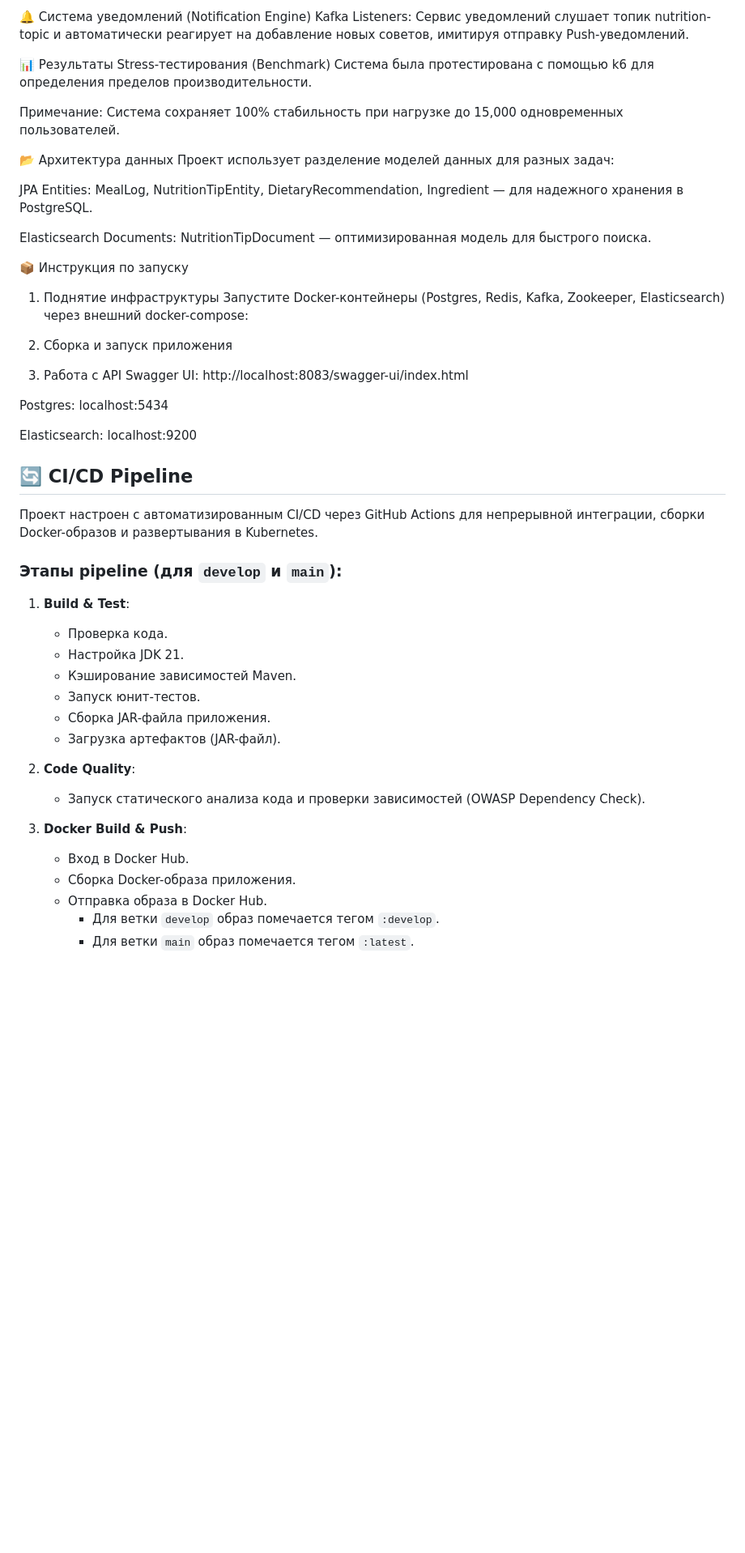
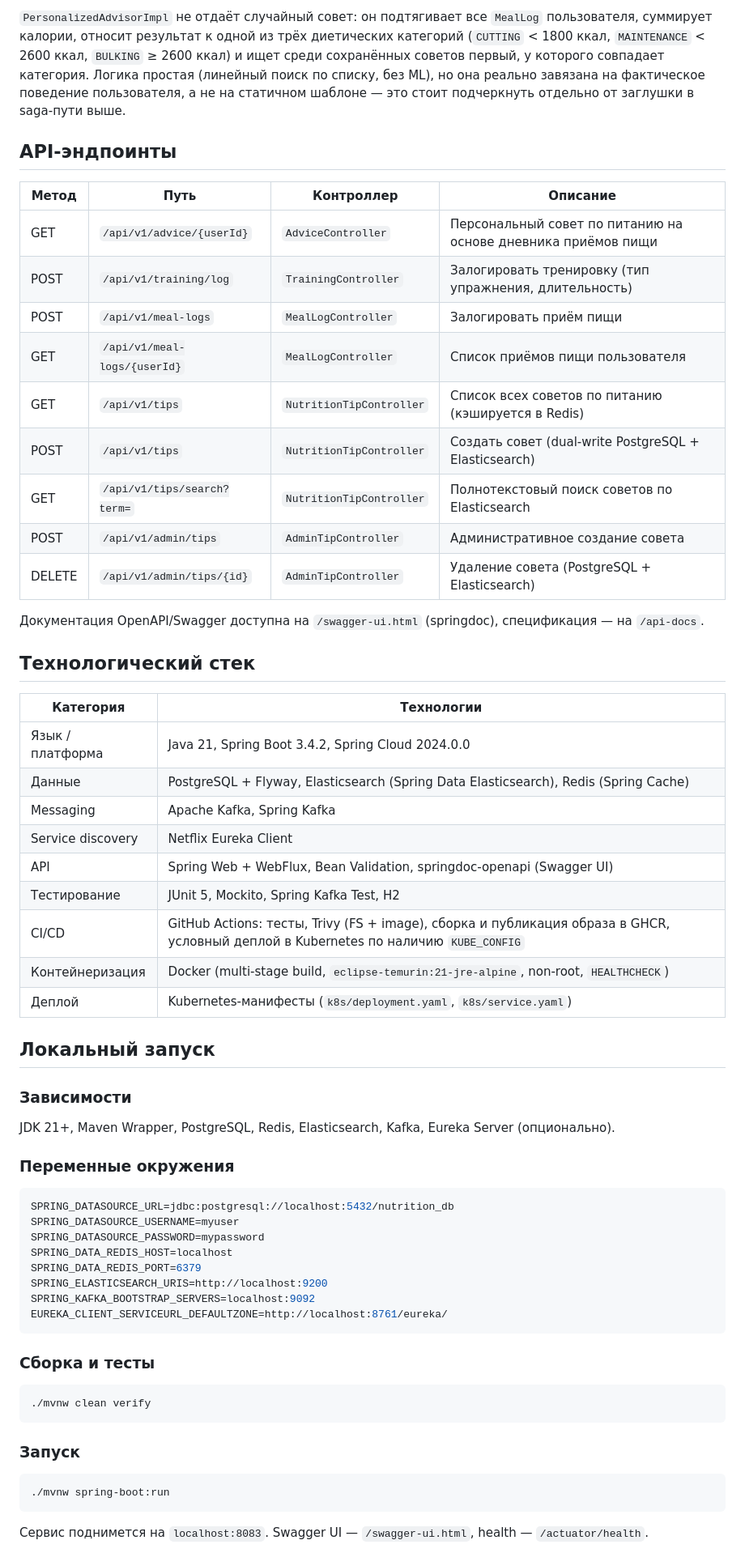
Before and after one commit to Maru3022/Training-Nutrition, a Markdown page: README.md, the part around one of its changes. Shown at 81% size. Drawn GitHub-style; blank space fills up the shorter version.

````diff
--- a/README.md
+++ b/README.md
@@ -33,52 +58,66 @@ Async Logging: Регистрация тренировок отправляет
 
-🔔 Система уведомлений (Notification Engine)
-Kafka Listeners: Сервис уведомлений слушает топик nutrition-topic и автоматически реагирует на добавление новых советов, имитируя отправку Push-уведомлений.
+`PersonalizedAdvisorImpl` не отдаёт случайный совет: он подтягивает все `MealLog` пользователя, суммирует калории, относит результат к одной из трёх диетических категорий (`CUTTING` < 1800 ккал, `MAINTENANCE` < 2600 ккал, `BULKING` ≥ 2600 ккал) и ищет среди сохранённых советов первый, у которого совпадает категория. Логика простая (линейный поиск по списку, без ML), но она реально завязана на фактическое поведение пользователя, а не на статичном шаблоне — это стоит подчеркнуть отдельно от заглушки в saga-пути выше.
 
-📊 Результаты Stress-тестирования (Benchmark)
-Система была протестирована с помощью k6 для определения пределов производительности.
+## API-эндпоинты
 
-Примечание: Система сохраняет 100% стабильность при нагрузке до 15,000 одновременных пользователей.
+| Метод | Путь | Контроллер | Описание |
+|---|---|---|---|
+| GET | `/api/v1/advice/{userId}` | `AdviceController` | Персональный совет по питанию на основе дневника приёмов пищи |
+| POST | `/api/v1/training/log` | `TrainingController` | Залогировать тренировку (тип упражнения, длительность) |
+| POST | `/api/v1/meal-logs` | `MealLogController` | Залогировать приём пищи |
+| GET | `/api/v1/meal-logs/{userId}` | `MealLogController` | Список приёмов пищи пользователя |
+| GET | `/api/v1/tips` | `NutritionTipController` | Список всех советов по питанию (кэшируется в Redis) |
+| POST | `/api/v1/tips` | `NutritionTipController` | Создать совет (dual-write PostgreSQL + Elasticsearch) |
+| GET | `/api/v1/tips/search?term=` | `NutritionTipController` | Полнотекстовый поиск советов по Elasticsearch |
+| POST | `/api/v1/admin/tips` | `AdminTipController` | Административное создание совета |
+| DELETE | `/api/v1/admin/tips/{id}` | `AdminTipController` | Удаление совета (PostgreSQL + Elasticsearch) |
 
-📂 Архитектура данных
-Проект использует разделение моделей данных для разных задач:
+Документация OpenAPI/Swagger доступна на `/swagger-ui.html` (springdoc), спецификация — на `/api-docs`.
 
-JPA Entities: MealLog, NutritionTipEntity, DietaryRecommendation, Ingredient — для надежного хранения в PostgreSQL.
+## Технологический стек
 
-Elasticsearch Documents: NutritionTipDocument — оптимизированная модель для быстрого поиска.
+| Категория | Технологии |
+|---|---|
+| Язык / платформа | Java 21, Spring Boot 3.4.2, Spring Cloud 2024.0.0 |
+| Данные | PostgreSQL + Flyway, Elasticsearch (Spring Data Elasticsearch), Redis (Spring Cache) |
+| Messaging | Apache Kafka, Spring Kafka |
+| Service discovery | Netflix Eureka Client |
+| API | Spring Web + WebFlux, Bean Validation, springdoc-openapi (Swagger UI) |
+| Тестирование | JUnit 5, Mockito, Spring Kafka Test, H2 |
+| CI/CD | GitHub Actions: тесты, Trivy (FS + image), сборка и публикация образа в GHCR, условный деплой в Kubernetes по наличию `KUBE_CONFIG` |
+| Контейнеризация | Docker (multi-stage build, `eclipse-temurin:21-jre-alpine`, non-root, `HEALTHCHECK`) |
+| Деплой | Kubernetes-манифесты (`k8s/deployment.yaml`, `k8s/service.yaml`) |
 
-📦 Инструкция по запуску
-1. Поднятие инфраструктуры
-   Запустите Docker-контейнеры (Postgres, Redis, Kafka, Zookeeper, Elasticsearch) через внешний docker-compose:
+## Локальный запуск
 
-2. Сборка и запуск приложения
-3. Работа с API
-   Swagger UI: http://localhost:8083/swagger-ui/index.html
+### Зависимости
 
-Postgres: localhost:5434
+JDK 21+, Maven Wrapper, PostgreSQL, Redis, Elasticsearch, Kafka, Eureka Server (опционально).
 
-Elasticsearch: localhost:9200
+### Переменные окружения
 
-## 🔄 CI/CD Pipeline
+```bash
+SPRING_DATASOURCE_URL=jdbc:postgresql://localhost:5432/nutrition_db
+SPRING_DATASOURCE_USERNAME=myuser
+SPRING_DATASOURCE_PASSWORD=mypassword
+SPRING_DATA_REDIS_HOST=localhost
+SPRING_DATA_REDIS_PORT=6379
+SPRING_ELASTICSEARCH_URIS=http://localhost:9200
+SPRING_KAFKA_BOOTSTRAP_SERVERS=localhost:9092
+EUREKA_CLIENT_SERVICEURL_DEFAULTZONE=http://localhost:8761/eureka/
+```
 
-Проект настроен с автоматизированным CI/CD через GitHub Actions для непрерывной интеграции, сборки Docker-образов и развертывания в Kubernetes.
+### Сборка и тесты
 
-### Этапы pipeline (для `develop` и `main`):
+```bash
+./mvnw clean verify
+```
 
-1.  **Build & Test**:
-    *   Проверка кода.
-    *   Настройка JDK 21.
-    *   Кэширование зависимостей Maven.
-    *   Запуск юнит-тестов.
-    *   Сборка JAR-файла приложения.
-    *   Загрузка артефактов (JAR-файл).
+### Запуск
 
-2.  **Code Quality**:
-    *   Запуск статического анализа кода и проверки зависимостей (OWASP Dependency Check).
+```bash
+./mvnw spring-boot:run
+```
 
-3.  **Docker Build & Push**:
-    *   Вход в Docker Hub.
-    *   Сборка Docker-образа приложения.
-    *   Отправка образа в Docker Hub.
-        *   Для ветки `develop` образ помечается тегом `:develop`.
-        *   Для ветки `main` образ помечается тегом `:latest`.
+Сервис поднимется на `localhost:8083`. Swagger UI — `/swagger-ui.html`, health — `/actuator/health`.
 
````
Also changed, not shown: other parts of README.md (+49 -73 lines).
